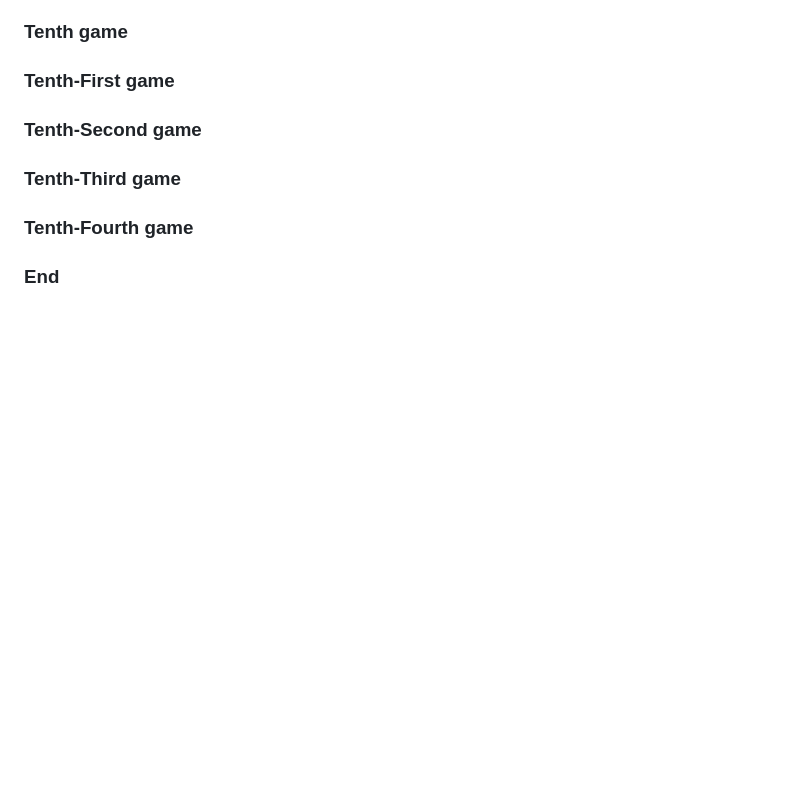
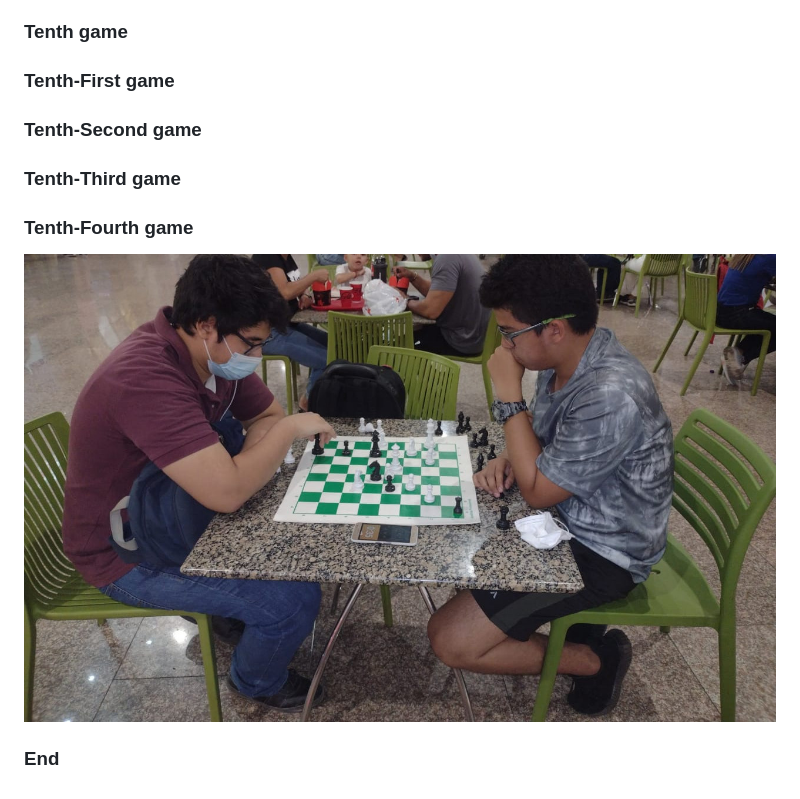
Before and after one commit to LeonardoRamirezAndrade/match-unimagdalena, a Markdown page: README.md, the part around the change. Drawn GitHub-style; pictures changed too: LeonardoRamirezVSCarlosNuñez.jpeg (added); blank space fills up the shorter version.

Commit message:
se agrego la foto de un duelo anterior

```diff
--- a/README.md
+++ b/README.md
@@ -76,4 +76,5 @@ Leonardo Ramirez  | Carlos Nuñez
 
 ### Tenth-Fourth game
 
+![](/LeonardoRamirezVSCarlosNu%C3%B1ez.jpeg)
 ### End
```
